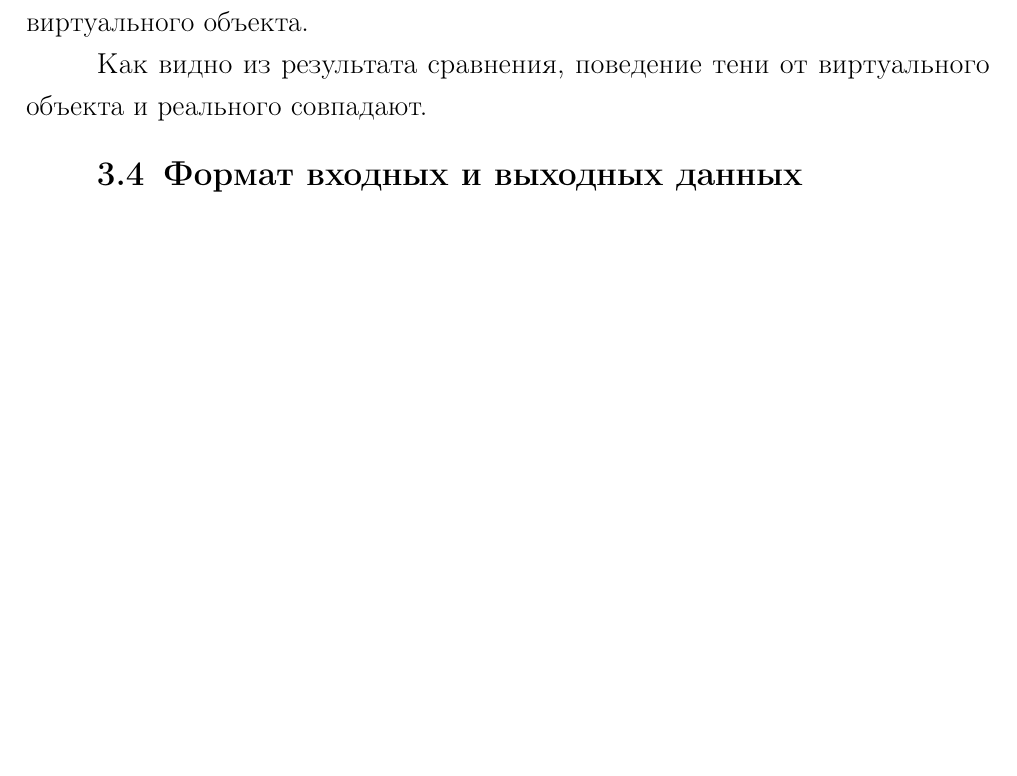
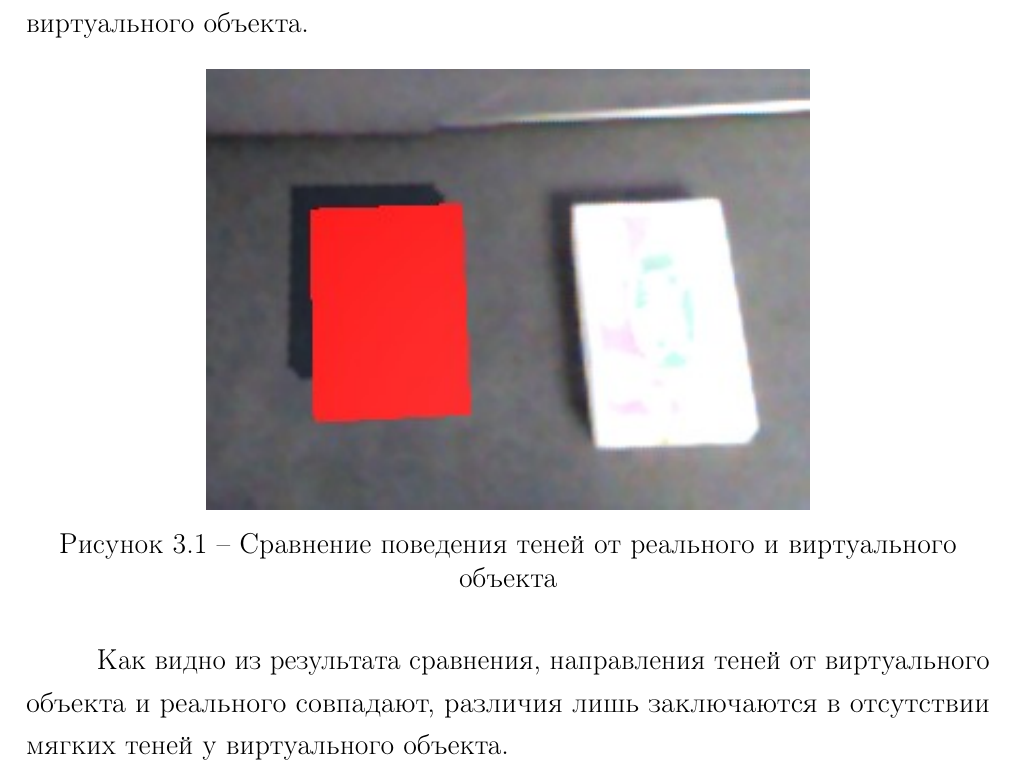
Before and after one commit to Yokud/bmstu_bachelors_diploma, a LaTeX thesis (docs/diploma/tex/main.tex, which reads docs/diploma/tex/06-implementation.tex): part of page 39 of 48, cut so that both start at the same text, the shorter picture padded with empty space. The pictures show the PDF file docs/diploma/tex/main.pdf that the author committed with the source.

Commit message:
add imgs prog

```diff
--- a/docs/diploma/tex/06-implementation.tex
+++ b/docs/diploma/tex/06-implementation.tex
@@ -25,5 +25,6 @@
 
 \section{Демонстрация метода}
 
-На рисунке \ref{} представлено сравнение поведения теней от реального и виртуального объекта.
+На рисунке \ref{img:work_test} представлено сравнение поведения теней от реального и виртуального объекта.
 
+\includeimage
@@ -30,6 +35,6 @@
+{Сравнение поведения теней от реального и виртуального объекта}
 
-
-Как видно из результата сравнения, поведение тени от виртуального объекта и реального совпадают.
+Как видно из результата сравнения, направления теней от виртуального объекта и реального совпадают, различия лишь заключаются в отсутствии мягких теней у виртуального объекта.
 
 \section{Формат входных и выходных данных}
 
```
Also changed, not shown: docs/diploma/tex/inc/img/work_example.jpg (renamed from docs/diploma/tex/inc/img/test_diploma.jpg), docs/diploma/tex/inc/img/work_test.jpg (added), docs/diploma/tex/main.pdf, docs/diploma/tex/06-implementation.tex (8 more changed lines), 1 other file.
